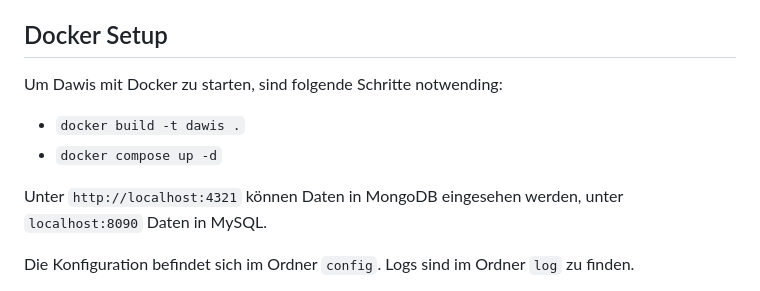
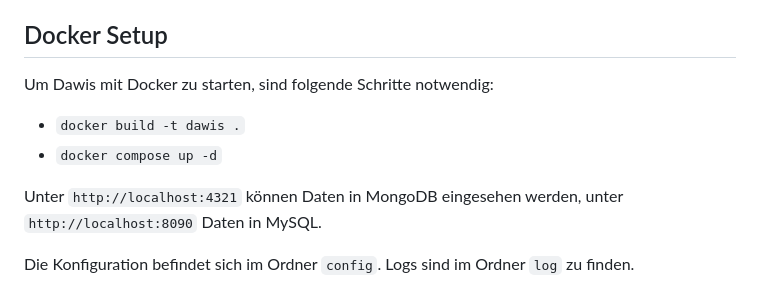
Before and after one commit to mindshape-GmbH/dawis, a Markdown page: README.md, the part around the change. Drawn GitHub-style.

Commit message:
[FEATURE] Fix typos

```diff
--- a/README.md
+++ b/README.md
@@ -45,12 +45,12 @@ Die Grundlage für die Verarbeitung von Daten sind URLs, auf die zugegriffen wir
 
 ## Docker Setup
 
-Um Dawis mit Docker zu starten, sind folgende Schritte notwending:
+Um Dawis mit Docker zu starten, sind folgende Schritte notwendig:
 
 * `docker build -t dawis .`
 * `docker compose up -d`
 
-Unter `http://localhost:4321` können Daten in MongoDB eingesehen werden, unter `localhost:8090` Daten in MySQL.
+Unter `http://localhost:4321` können Daten in MongoDB eingesehen werden, unter `http://localhost:8090` Daten in MySQL.
 
 Die Konfiguration befindet sich im Ordner `config`. Logs sind im Ordner `log` zu finden.
 
```
